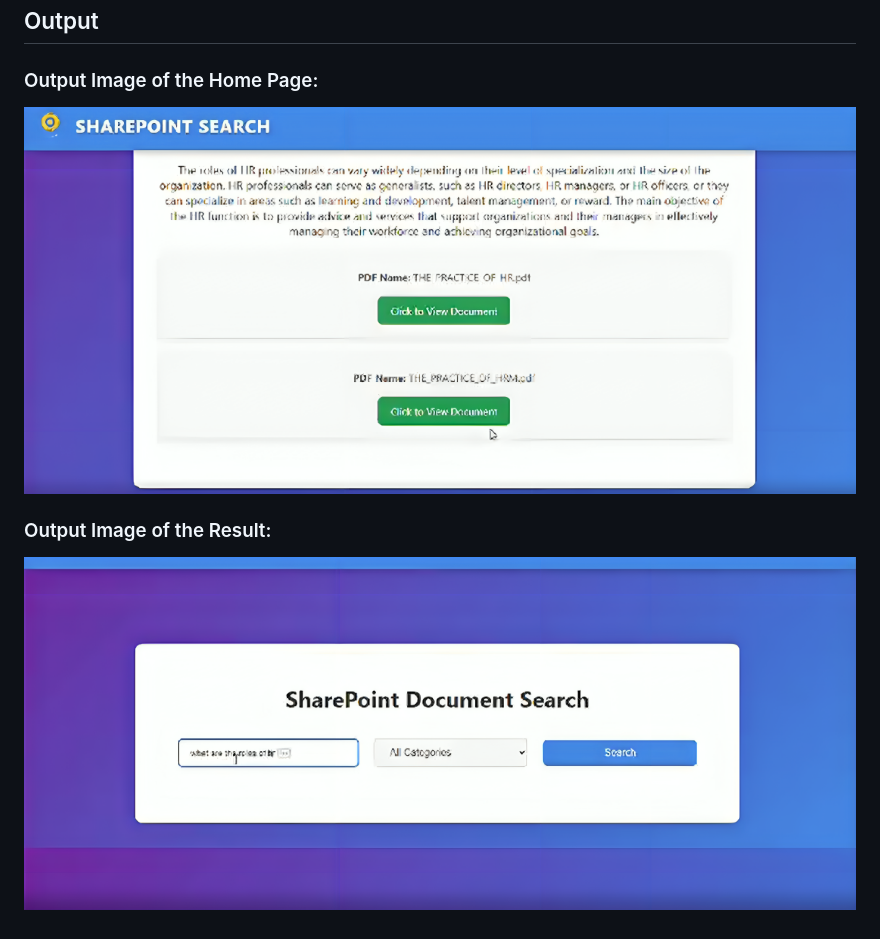
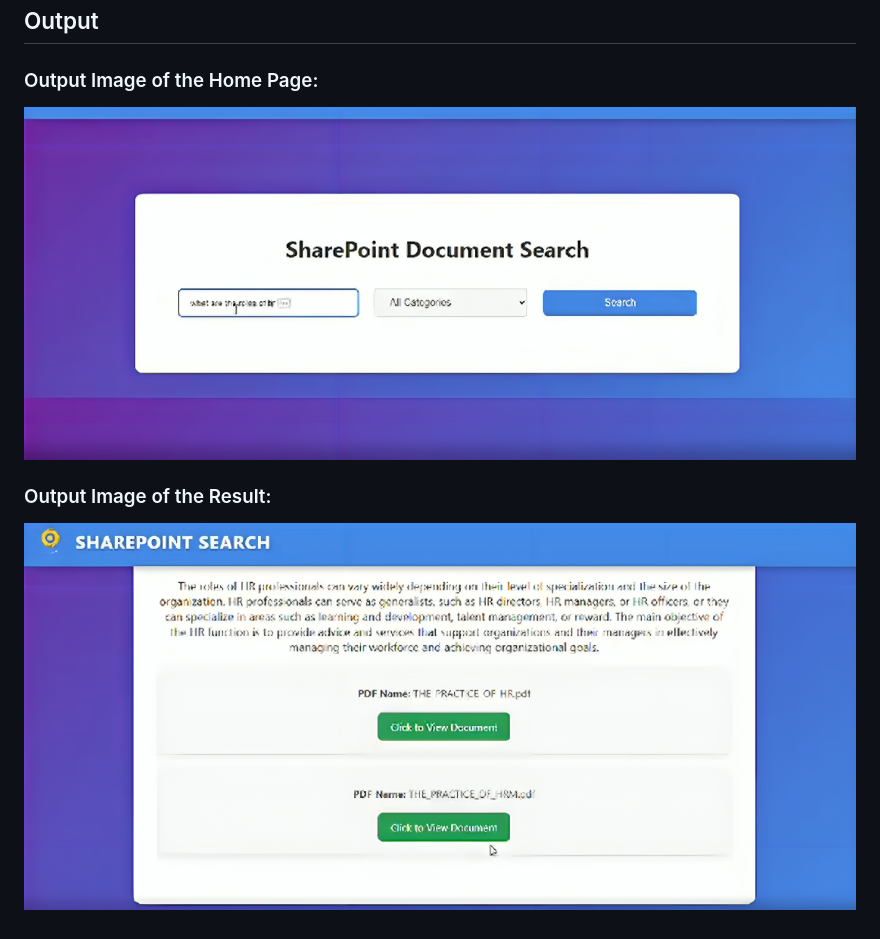
Before and after one commit to ShashankGowni/GenAi_Final_Project, a Markdown page: README.md, the part around the change. GitHub-like rendering.

Commit message:
Update output images in README

```diff
--- a/README.md
+++ b/README.md
@@ -79,8 +79,8 @@ The frontend provides a simple user interface allowing users to search documents
 
 ### Output Image of the Home Page:
 
-![Home Page](./images/Final_output.png)
+![Result](./images/Home_page.png)
 
 ### Output Image of the Result:
 
-![Result](./images/Home_page.png)
+![Home Page](./images/Final_output.png)
```
